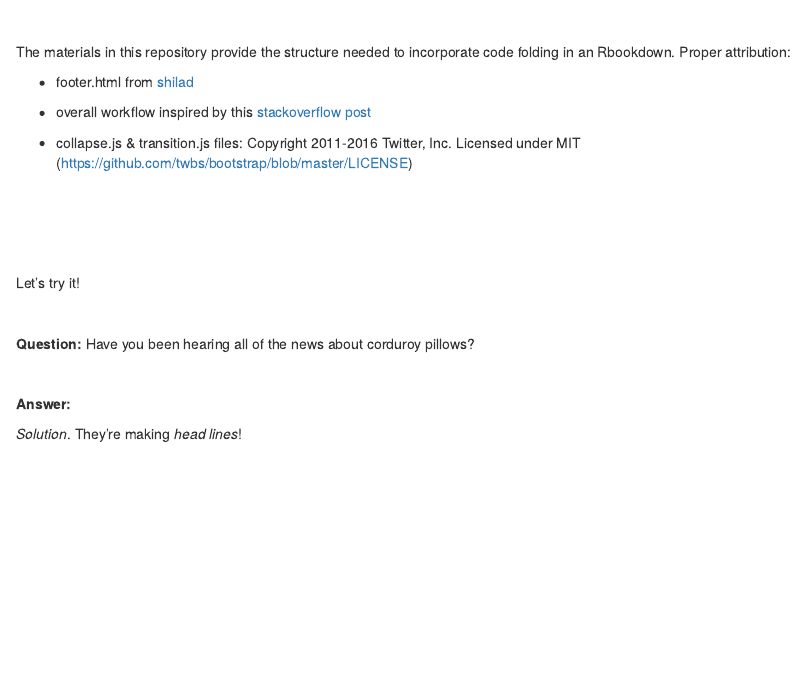
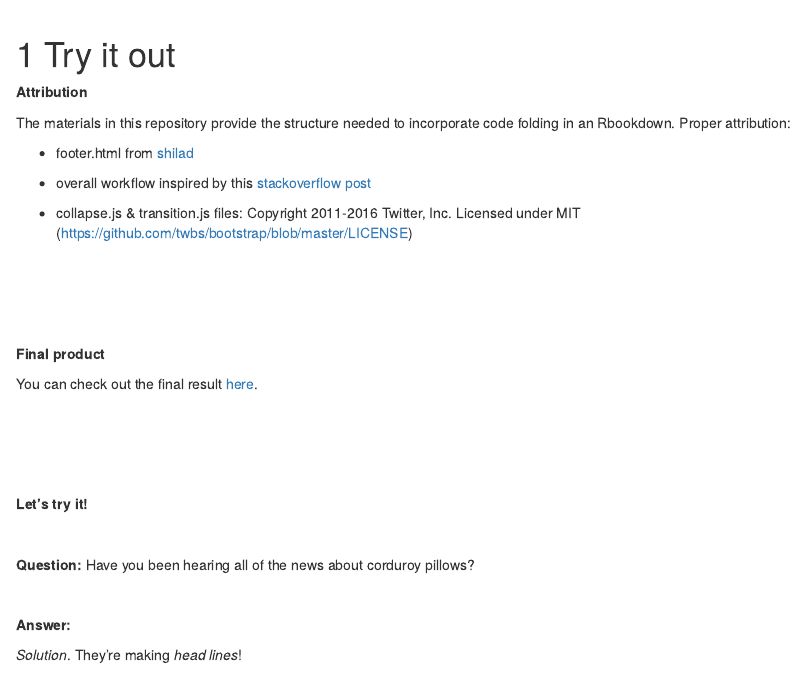
Before and after one commit to ajohns24/bookdown_codefolding, an R Markdown document (index.Rmd): the page in a window 1100 px wide, from 260 px down before the commit and from 280 px down after it. Rendered offline with R 4.5, knitr and Pandoc, with nearby package versions; drawn as R Markdown's standard HTML page in place of the format the file asks for; code that draws random numbers runs with fixed seeds of ours; some code elsewhere in the file could not run offline.

Commit message:
code folding materials

```diff
--- a/_bookdown.yml
+++ b/_bookdown.yml
@@ -1,4 +1,4 @@
-book_filename: "bayes_book"
+book_filename: "code_folding"
 language:
   ui:
     chapter_name: " "
--- a/index.Rmd
+++ b/index.Rmd
@@ -51,6 +51,10 @@ readr::write_lines(htmlhead, path = "header.html")
 
 
 
+# Try it out
+
+**Attribution**
+
 
 The materials in this repository provide the structure needed to incorporate code folding in an Rbookdown.  Proper attribution:
 
@@ -71,8 +73,21 @@ The materials in this repository provide the structure needed to incorporate cod
 
 
 
+**Final product**
 
-Let's try it!
+You can check out the final result [here](https://ajohns24.github.io/bookdown_codefolding/).
+
+
+\
+\
+\
+\
+
+
+
+
+
+**Let's try it!**
 
 
 \
```
Also changed, not shown: docs/search_index.json (added), index.Rmd (2 more changed lines), 19 other files.
